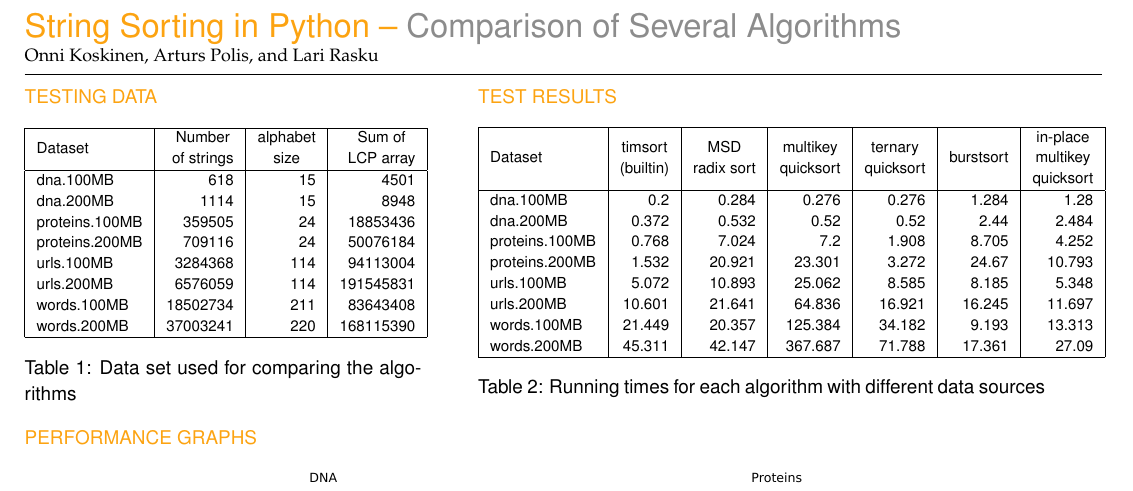
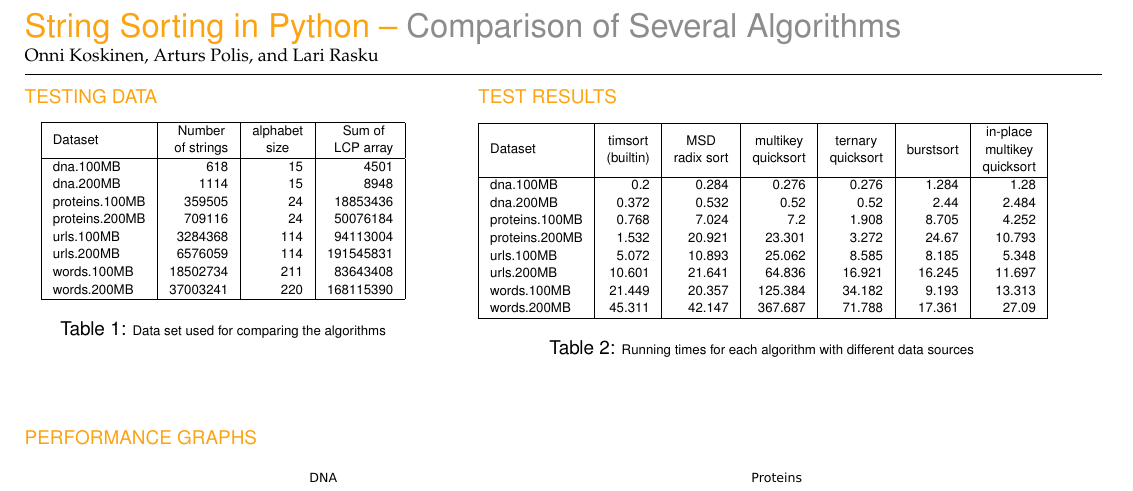
Before and after one commit to arpol/spa, a LaTeX document (poster2.tex, which reads sections/dataset.tex): part of the page, cut so that both start at the same text. Compiled offline with pdfLaTeX.

Commit message:
Changed font size

```diff
--- a/sections/dataset.tex
+++ b/sections/dataset.tex
@@ -1,5 +1,5 @@
 \sffamily\normalsize{\color{sciorange}TESTING DATA}\vspace{-3mm}\small\\
- \footnotesize
+\scriptsize
 \begin{center}
 \begin{table}
     \begin{tabular}{| l | r | r | r |}
@@ -16,7 +16,7 @@
     words.200MB     &  37003241  &  220  &  168115390\\
     \hline
     \end{tabular}
-\caption{Data set used for comparing the algorithms}
+\caption{\scriptsize Data set used for comparing the algorithms}
 \label{dataset}
 \end{table}
 \end{center}
```
Also changed, not shown: sections/resultsdata.tex (+2 -2 lines).
